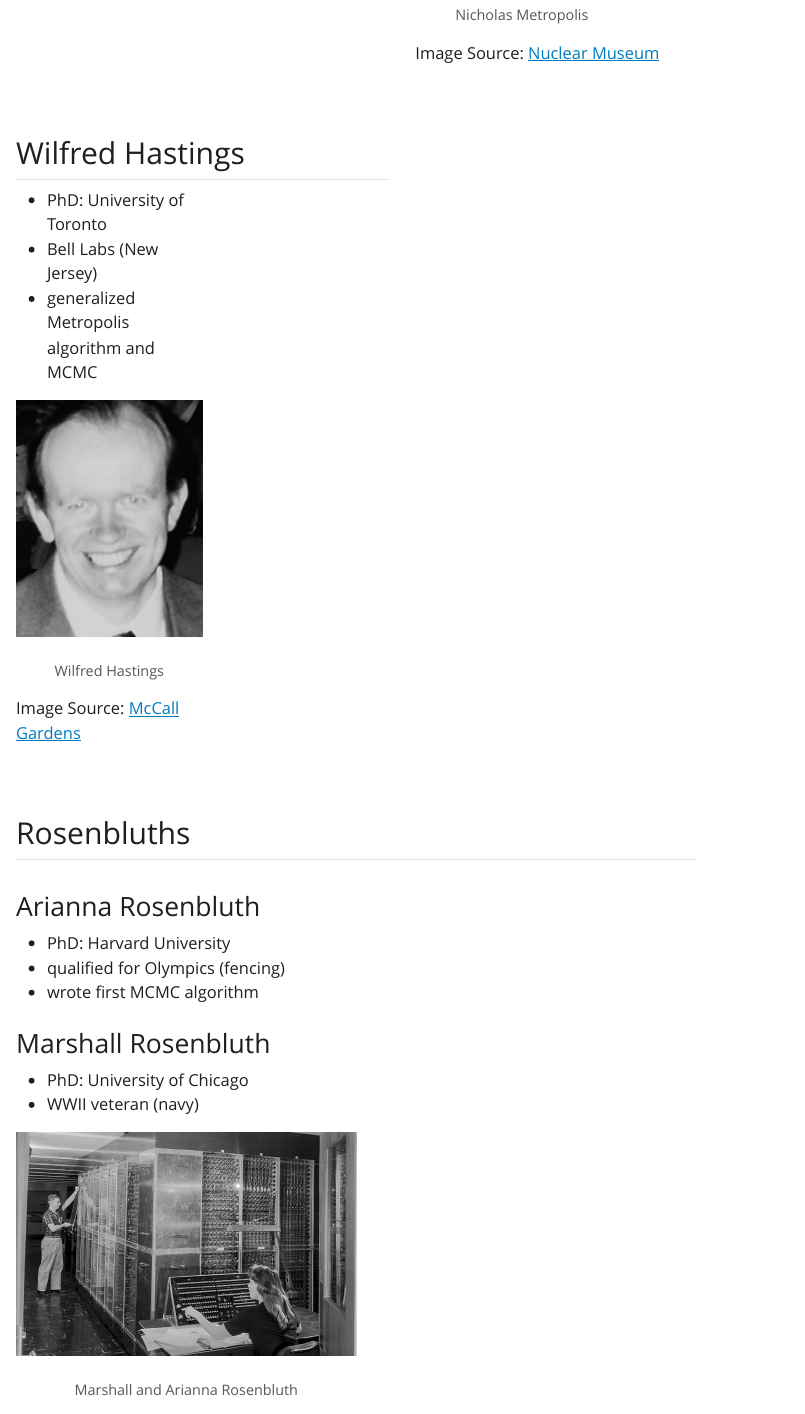
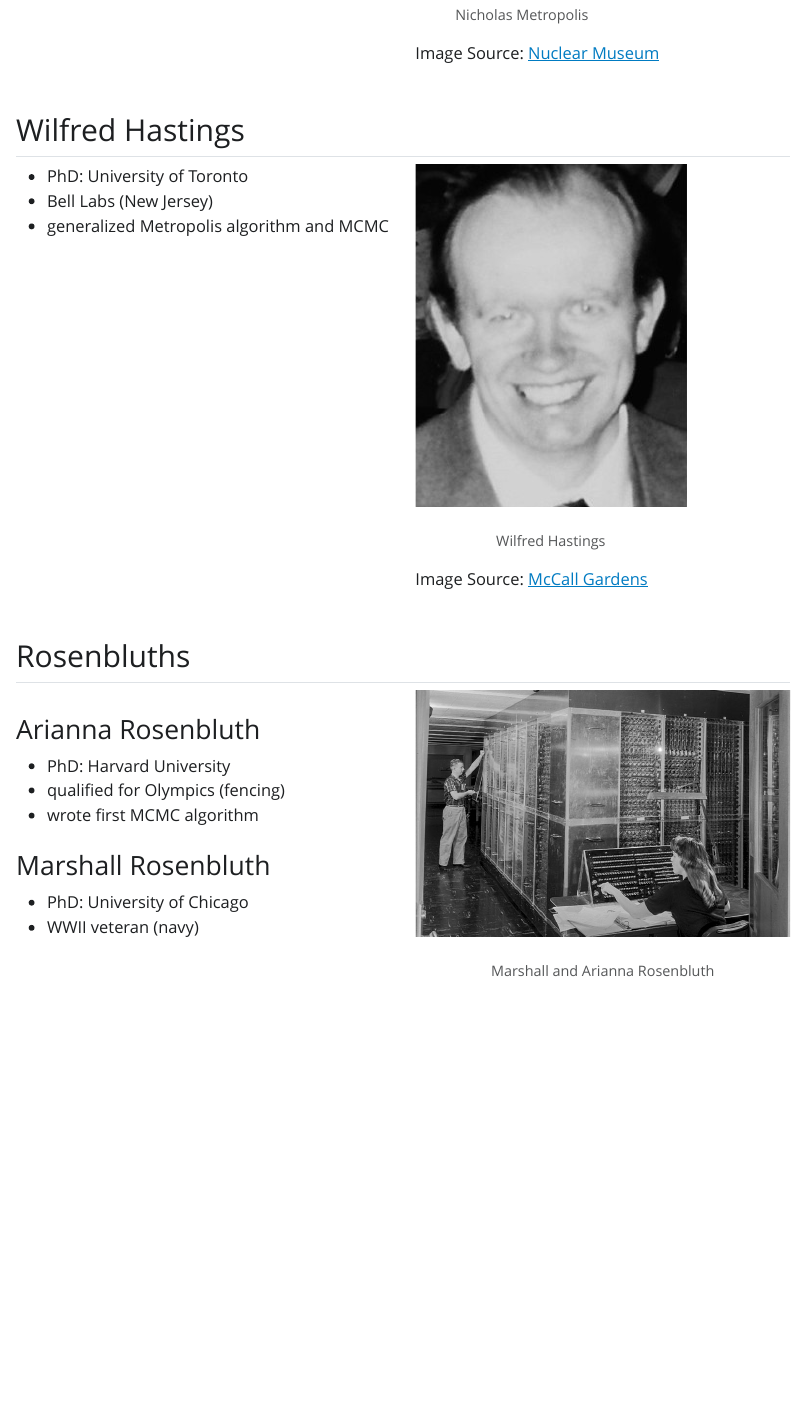
Before and after one commit to dsollberger/sml320, a Quarto document (sessions/07_mcmc_1/07_mcmc_1.qmd): the page in a window 1100 px wide, from 3570 px down. The pictures show the output file sessions/07_mcmc_1/07_mcmc_1.html that the author committed with the source, opened offline; Quarto's library style sheets are replaced by a plain one without menus.

Commit message:
lecture9
lecture9

```diff
--- a/sessions/07_mcmc_1/07_mcmc_1.qmd
+++ b/sessions/07_mcmc_1/07_mcmc_1.qmd
@@ -424,10 +424,9 @@ Image Source: [Nuclear Museum](https://ahf.nuclearmuseum.org/voices/oral-histori
 
 ::::
 
+## Wilfred Hastings
+
 :::: {.columns}
-
-
-## Wilfred Hastings
 
 ::: {.column width="50%"}
 * PhD: University of Toronto
@@ -443,10 +442,9 @@ Image Source: [McCall Gardens](https://www.mccallgardens.com/obituaries/wilfred-
 
 ::::
 
-:::: {.columns}
-
 ## Rosenbluths
 
+:::: {.columns}
 
 ::: {.column width="50%"}
 ### Arianna Rosenbluth
```
Also changed, not shown: sessions/07_mcmc_1/07_mcmc_1.html, sessions/07_mcmc_1/07_mcmc_1.qmd (4 more changed lines).
